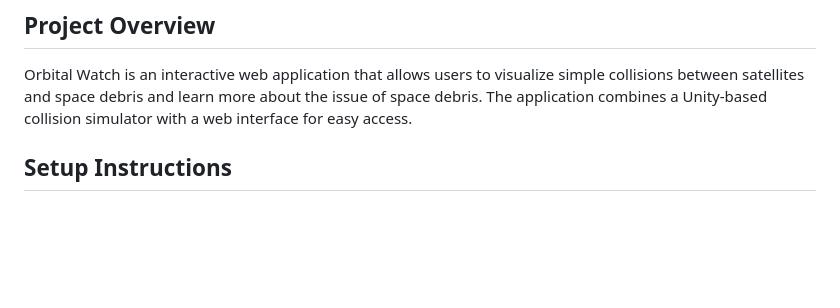
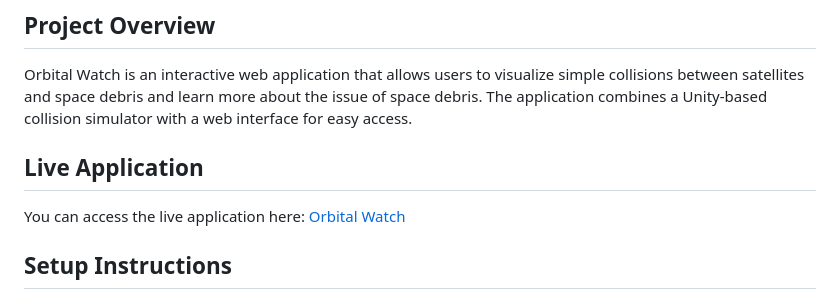
Before and after one commit to Arctic-Sprint-Solutions/OrbitalWatch-web, a Markdown page: README.md, the part around the change. Drawn GitHub-style; blank space fills up the shorter version.

Commit message:
feat: add live application link to README.md

```diff
--- a/README.md
+++ b/README.md
@@ -5,6 +5,10 @@ A web-based space collision simulation application built with Unity WebGL.
 ## Project Overview
 
 Orbital Watch is an interactive web application that allows users to visualize simple collisions between satellites and space debris and learn more about the issue of space debris. The application combines a Unity-based collision simulator with a web interface for easy access.
+
+## Live Application
+
+You can access the live application here: [Orbital Watch](https://orbital-watch-web.vercel.app/)
 
 ## Setup Instructions
 
```
